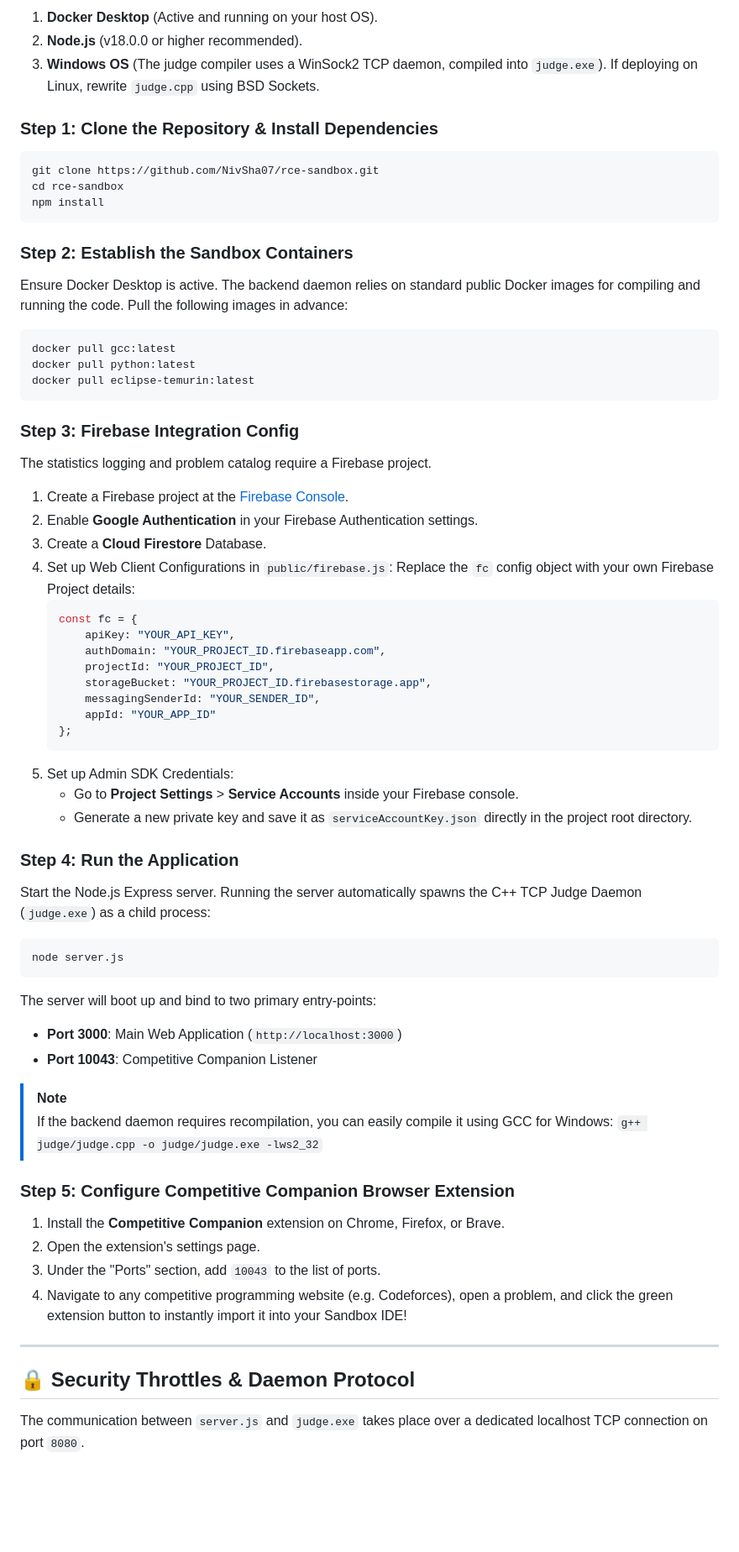
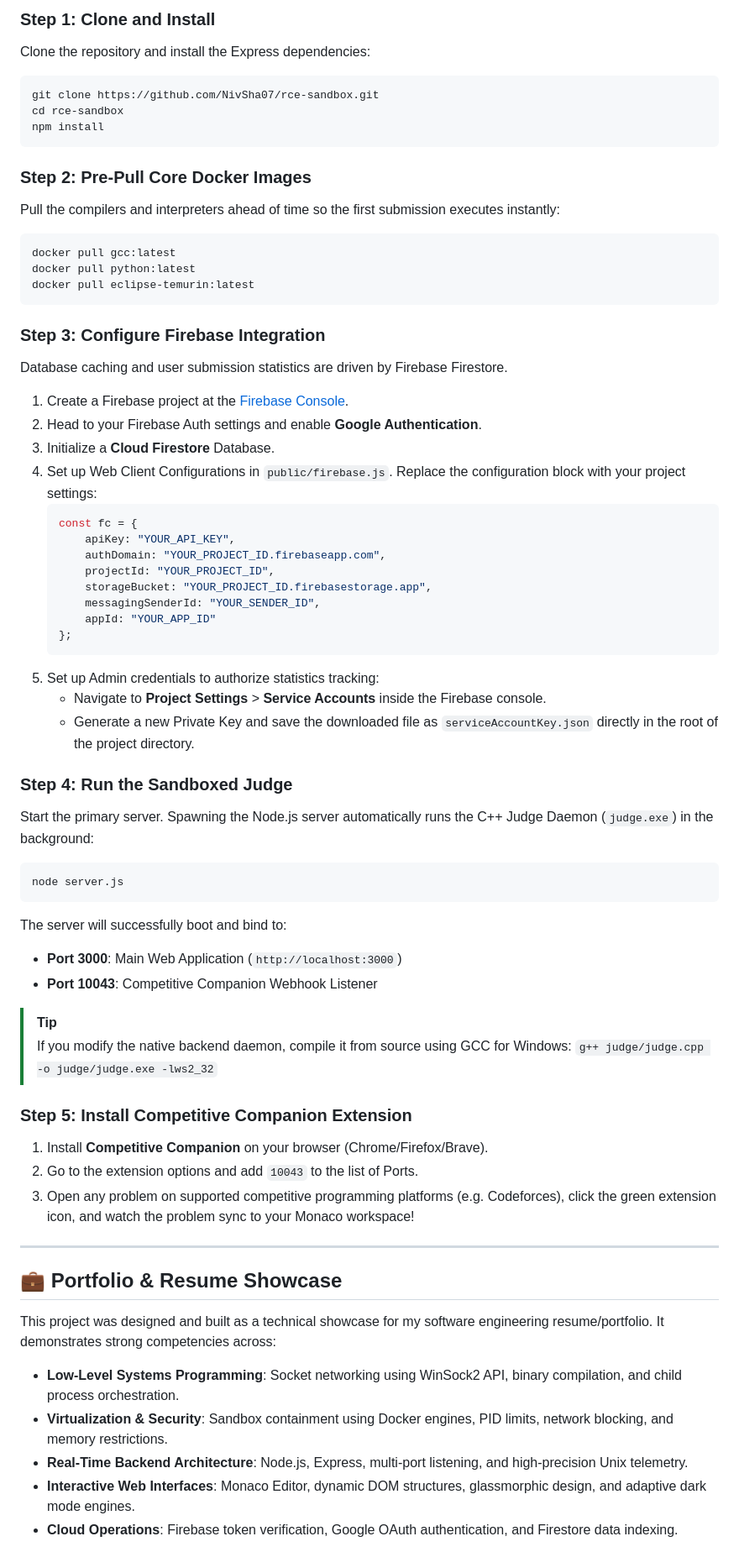
Before and after one commit to NivSha07/rce-sandbox, a Markdown page: README.md, the part around one of its changes. Shown at 84% size. GitHub-like rendering; blank space fills up the shorter version.

Commit message:
readme upd

````diff
--- a/README.md
+++ b/README.md
@@ -93,30 +117,26 @@ Before setting up the sandbox, make sure you have the following prerequisites in
 
-1.  **Docker Desktop** (Active and running on your host OS).
-2.  **Node.js** (v18.0.0 or higher recommended).
-3.  **Windows OS** (The judge compiler uses a WinSock2 TCP daemon, compiled into `judge.exe`). If deploying on Linux, rewrite `judge.cpp` using BSD Sockets.
-
-### Step 1: Clone the Repository & Install Dependencies
+### Step 1: Clone and Install
+Clone the repository and install the Express dependencies:
 ```bash
 git clone https://github.com/NivSha07/rce-sandbox.git
 cd rce-sandbox
 npm install
 ```
 
-### Step 2: Establish the Sandbox Containers
-Ensure Docker Desktop is active. The backend daemon relies on standard public Docker images for compiling and running the code. Pull the following images in advance:
+### Step 2: Pre-Pull Core Docker Images
+Pull the compilers and interpreters ahead of time so the first submission executes instantly:
 ```bash
 docker pull gcc:latest
 docker pull python:latest
 docker pull eclipse-temurin:latest
 ```
 
-### Step 3: Firebase Integration Config
-The statistics logging and problem catalog require a Firebase project.
+### Step 3: Configure Firebase Integration
+Database caching and user submission statistics are driven by Firebase Firestore.
 1. Create a Firebase project at the [Firebase Console](https://console.firebase.google.com/).
-2. Enable **Google Authentication** in your Firebase Authentication settings.
-3. Create a **Cloud Firestore** Database.
-4. Set up Web Client Configurations in `public/firebase.js`:
-   Replace the `fc` config object with your own Firebase Project details:
+2. Head to your Firebase Auth settings and enable **Google Authentication**.
+3. Initialize a **Cloud Firestore** Database.
+4. Set up Web Client Configurations in `public/firebase.js`. Replace the configuration block with your project settings:
    ```javascript
    const fc = {
        apiKey: "YOUR_API_KEY",
@@ -127,32 +147,36 @@ The statistics logging and problem catalog require a Firebase project.
        appId: "YOUR_APP_ID"
    };
    ```
-5. Set up Admin SDK Credentials:
-   * Go to **Project Settings** > **Service Accounts** inside your Firebase console.
-   * Generate a new private key and save it as `serviceAccountKey.json` directly in the project root directory.
+5. Set up Admin credentials to authorize statistics tracking:
+   * Navigate to **Project Settings** > **Service Accounts** inside the Firebase console.
+   * Generate a new Private Key and save the downloaded file as `serviceAccountKey.json` directly in the root of the project directory.
 
-### Step 4: Run the Application
-Start the Node.js Express server. Running the server automatically spawns the C++ TCP Judge Daemon (`judge.exe`) as a child process:
+### Step 4: Run the Sandboxed Judge
+Start the primary server. Spawning the Node.js server automatically runs the C++ Judge Daemon (`judge.exe`) in the background:
 ```bash
 node server.js
 ```
-The server will boot up and bind to two primary entry-points:
+The server will successfully boot and bind to:
 *   **Port 3000**: Main Web Application (`http://localhost:3000`)
-*   **Port 10043**: Competitive Companion Listener
+*   **Port 10043**: Competitive Companion Webhook Listener
 
-> [!NOTE]
-> If the backend daemon requires recompilation, you can easily compile it using GCC for Windows:
+> [!TIP]
+> If you modify the native backend daemon, compile it from source using GCC for Windows:
 > `g++ judge/judge.cpp -o judge/judge.exe -lws2_32`
 
-### Step 5: Configure Competitive Companion Browser Extension
-1. Install the **Competitive Companion** extension on Chrome, Firefox, or Brave.
-2. Open the extension's settings page.
-3. Under the "Ports" section, add `10043` to the list of ports.
-4. Navigate to any competitive programming website (e.g. Codeforces), open a problem, and click the green extension button to instantly import it into your Sandbox IDE!
+### Step 5: Install Competitive Companion Extension
+1. Install **Competitive Companion** on your browser (Chrome/Firefox/Brave).
+2. Go to the extension options and add `10043` to the list of Ports.
+3. Open any problem on supported competitive programming platforms (e.g. Codeforces), click the green extension icon, and watch the problem sync to your Monaco workspace!
 
 ---
 
-## 🔒 Security Throttles & Daemon Protocol
+## 💼 Portfolio & Resume Showcase
 
-The communication between `server.js` and `judge.exe` takes place over a dedicated localhost TCP connection on port `8080`.
+This project was designed and built as a technical showcase for my software engineering resume/portfolio. It demonstrates strong competencies across:
+*   **Low-Level Systems Programming**: Socket networking using WinSock2 API, binary compilation, and child process orchestration.
+*   **Virtualization & Security**: Sandbox containment using Docker engines, PID limits, network blocking, and memory restrictions.
+*   **Real-Time Backend Architecture**: Node.js, Express, multi-port listening, and high-precision Unix telemetry.
+*   **Interactive Web Interfaces**: Monaco Editor, dynamic DOM structures, glassmorphic design, and adaptive dark mode engines.
+*   **Cloud Operations**: Firebase token verification, Google OAuth authentication, and Firestore data indexing.
 
````
Also changed, not shown: other parts of README.md (+61 -61 lines).
